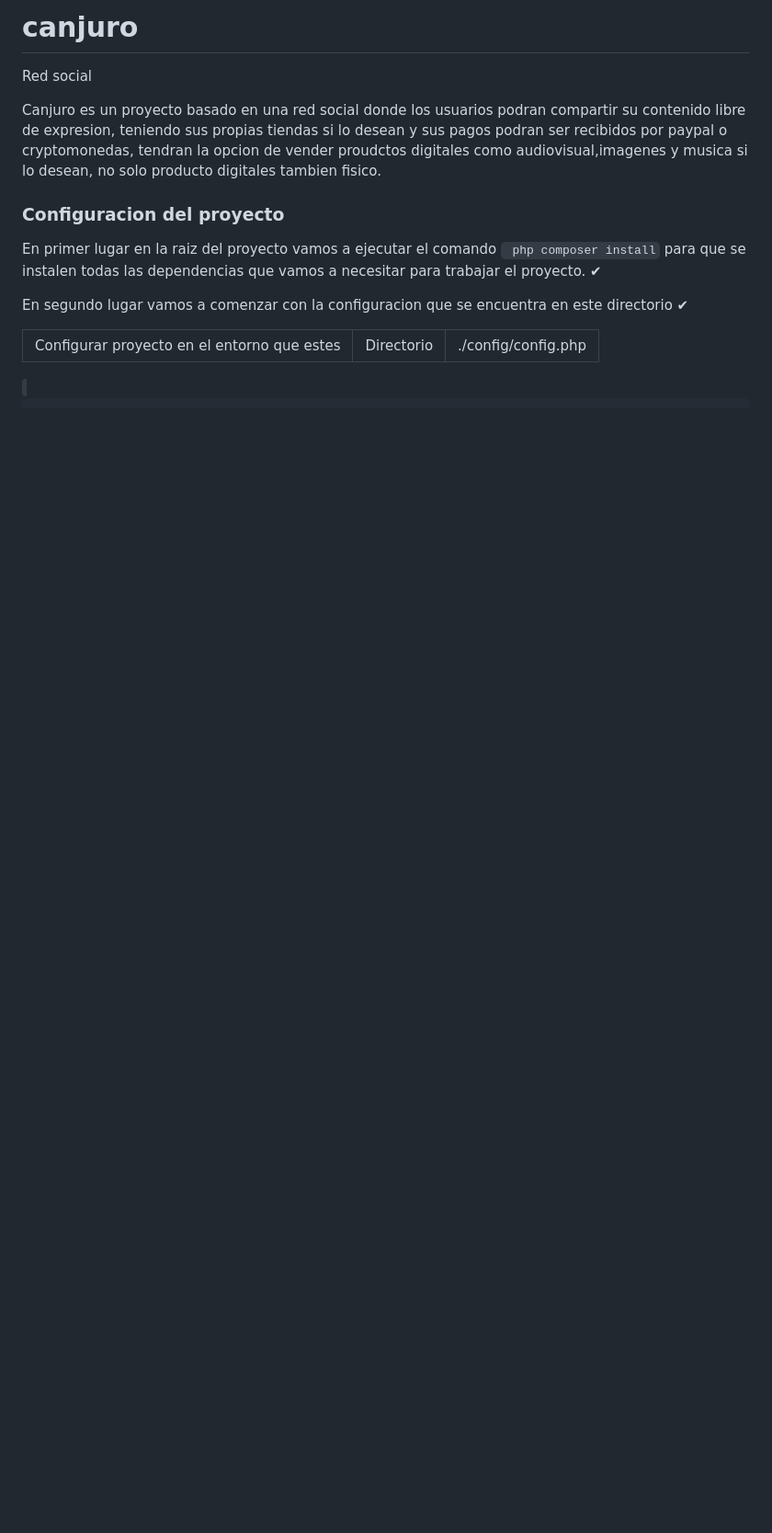
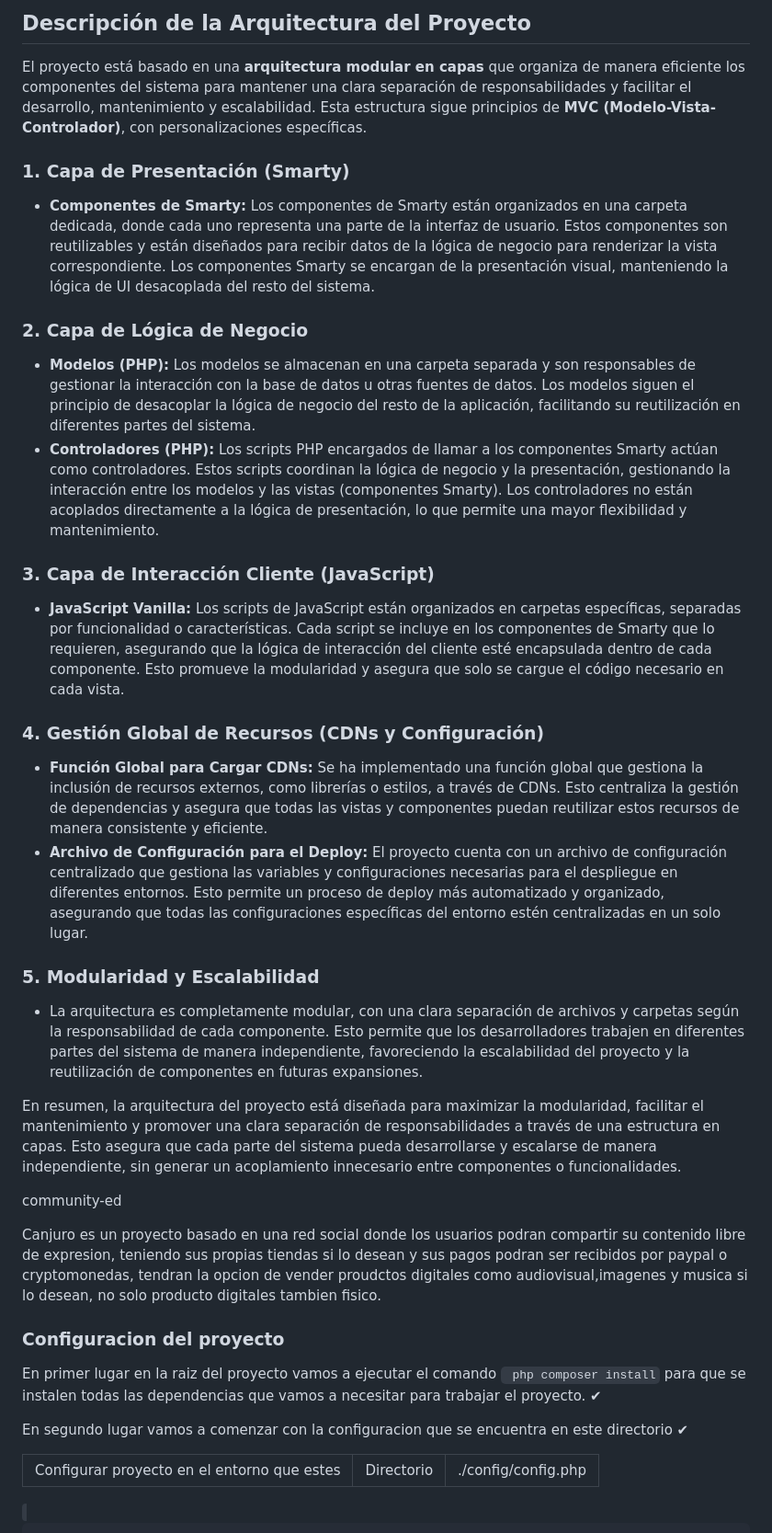
Before and after one commit to edisondja/commuty-ed, a Markdown page: README.md, the part around the change. Shown at 92% size. GitHub-like rendering; blank space fills up the shorter version.

```diff
--- a/README.md
+++ b/README.md
@@ -1,6 +1,40 @@
-# canjuro
-Red social
+<h2>Descripción de la Arquitectura del Proyecto</h2>
 
+<p>El proyecto está basado en una <strong>arquitectura modular en capas</strong> que organiza de manera eficiente los componentes del sistema para mantener una clara separación de responsabilidades y facilitar el desarrollo, mantenimiento y escalabilidad. Esta estructura sigue principios de <strong>MVC (Modelo-Vista-Controlador)</strong>, con personalizaciones específicas.</p>
+
+<h3>1. Capa de Presentación (Smarty)</h3>
+<ul>
+  <li><strong>Componentes de Smarty:</strong> Los componentes de Smarty están organizados en una carpeta dedicada, donde cada uno representa una parte de la interfaz de usuario. Estos componentes son reutilizables y están diseñados para recibir datos de la lógica de negocio para renderizar la vista correspondiente. Los componentes Smarty se encargan de la presentación visual, manteniendo la lógica de UI desacoplada del resto del sistema.</li>
+</ul>
+
+<h3>2. Capa de Lógica de Negocio</h3>
+<ul>
+  <li><strong>Modelos (PHP):</strong> Los modelos se almacenan en una carpeta separada y son responsables de gestionar la interacción con la base de datos u otras fuentes de datos. Los modelos siguen el principio de desacoplar la lógica de negocio del resto de la aplicación, facilitando su reutilización en diferentes partes del sistema.</li>
+  <li><strong>Controladores (PHP):</strong> Los scripts PHP encargados de llamar a los componentes Smarty actúan como controladores. Estos scripts coordinan la lógica de negocio y la presentación, gestionando la interacción entre los modelos y las vistas (componentes Smarty). Los controladores no están acoplados directamente a la lógica de presentación, lo que permite una mayor flexibilidad y mantenimiento.</li>
+</ul>
+
+<h3>3. Capa de Interacción Cliente (JavaScript)</h3>
+<ul>
+  <li><strong>JavaScript Vanilla:</strong> Los scripts de JavaScript están organizados en carpetas específicas, separadas por funcionalidad o características. Cada script se incluye en los componentes de Smarty que lo requieren, asegurando que la lógica de interacción del cliente esté encapsulada dentro de cada componente. Esto promueve la modularidad y asegura que solo se cargue el código necesario en cada vista.</li>
+</ul>
+
+<h3>4. Gestión Global de Recursos (CDNs y Configuración)</h3>
+<ul>
+  <li><strong>Función Global para Cargar CDNs:</strong> Se ha implementado una función global que gestiona la inclusión de recursos externos, como librerías o estilos, a través de CDNs. Esto centraliza la gestión de dependencias y asegura que todas las vistas y componentes puedan reutilizar estos recursos de manera consistente y eficiente.</li>
+  <li><strong>Archivo de Configuración para el Deploy:</strong> El proyecto cuenta con un archivo de configuración centralizado que gestiona las variables y configuraciones necesarias para el despliegue en diferentes entornos. Esto permite un proceso de deploy más automatizado y organizado, asegurando que todas las configuraciones específicas del entorno estén centralizadas en un solo lugar.</li>
+</ul>
+
+<h3>5. Modularidad y Escalabilidad</h3>
+<ul>
+  <li>La arquitectura es completamente modular, con una clara separación de archivos y carpetas según la responsabilidad de cada componente. Esto permite que los desarrolladores trabajen en diferentes partes del sistema de manera independiente, favoreciendo la escalabilidad del proyecto y la reutilización de componentes en futuras expansiones.</li>
+</ul>
+
+<p>En resumen, la arquitectura del proyecto está diseñada para maximizar la modularidad, facilitar el mantenimiento y promover una clara separación de responsabilidades a través de una estructura en capas. Esto asegura que cada parte del sistema pueda desarrollarse y escalarse de manera independiente, sin generar un acoplamiento innecesario entre componentes o funcionalidades.</p>
+
+
+
+
+community-ed
 <p>
   Canjuro es un proyecto basado en una red social donde los usuarios podran compartir su contenido
   libre de expresion, teniendo sus propias tiendas si lo desean y sus pagos podran ser recibidos por paypal
```
